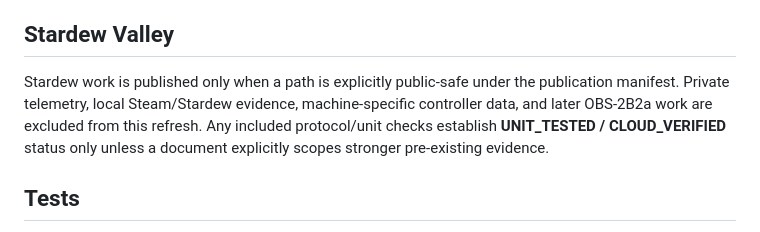
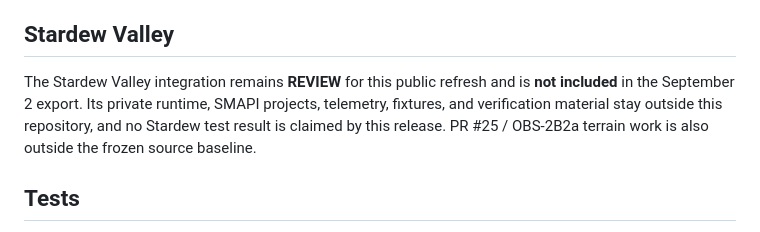
Before and after one commit to bohanyt/arti, a Markdown page: README.md, the part around the change. GitHub-like rendering.

Commit message:
publication: clarify Stardew release boundary

```diff
--- a/README.md
+++ b/README.md
@@ -74,7 +74,7 @@ Minecraft checks in public CI are deterministic/cloud-safe checks only; they do
 
 ## Stardew Valley
 
-Stardew work is published only when a path is explicitly public-safe under the publication manifest. Private telemetry, local Steam/Stardew evidence, machine-specific controller data, and later OBS-2B2a work are excluded from this refresh. Any included protocol/unit checks establish **UNIT_TESTED / CLOUD_VERIFIED** status only unless a document explicitly scopes stronger pre-existing evidence.
+The Stardew Valley integration remains **REVIEW** for this public refresh and is **not included** in the September 2 export. Its private runtime, SMAPI projects, telemetry, fixtures, and verification material stay outside this repository, and no Stardew test result is claimed by this release. PR #25 / OBS-2B2a terrain work is also outside the frozen source baseline.
 
 ## Tests
 
```
